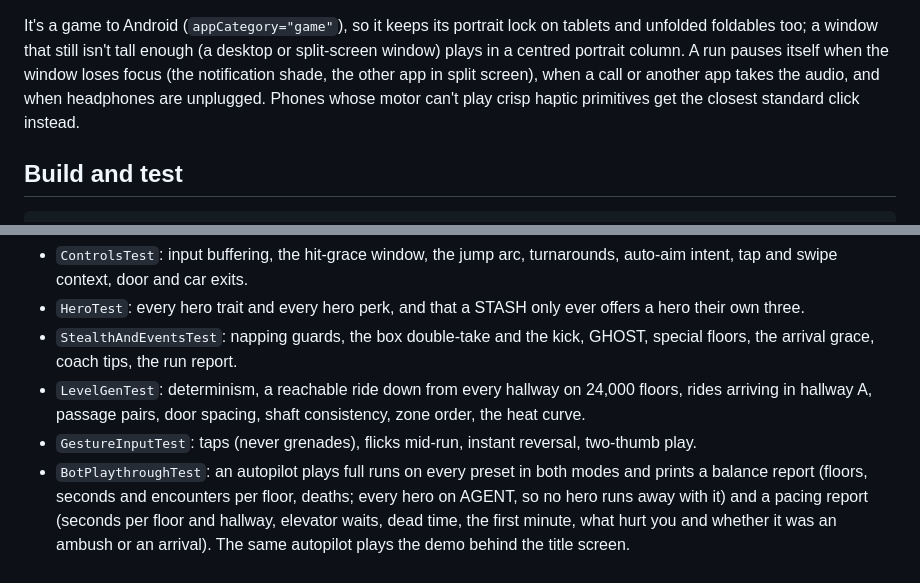
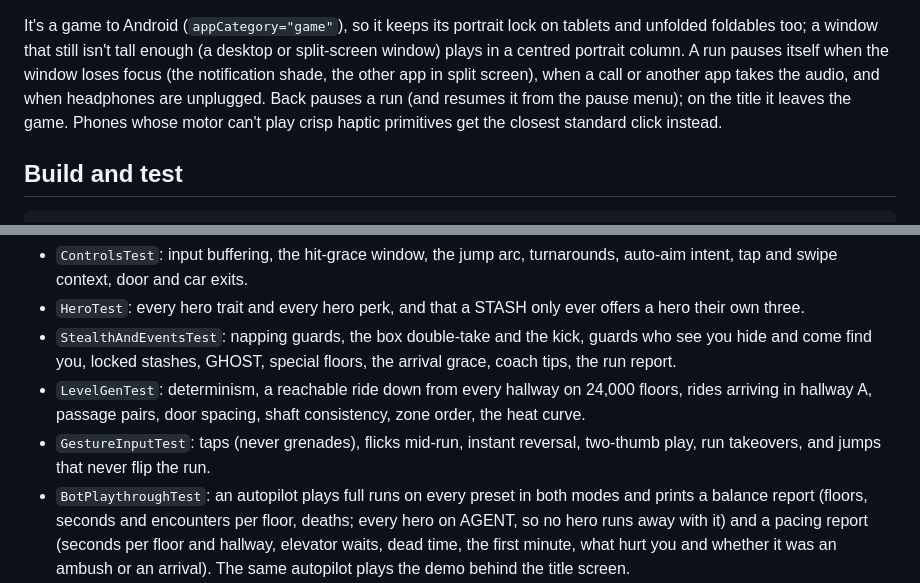
Before and after one commit to bradflaugher/bout-that-action, a Markdown page: README.md, 2 parts joined by grey strips. GitHub-like rendering.

Commit message:
README: Back button, and the tests behind seen hiding and jumps
Co-Authored-By: Claude Opus 5.5 <noreply@anthropic.com>

```diff
--- a/README.md
+++ b/README.md
@@ -270,7 +270,8 @@ tablets and unfolded foldables too; a window that still isn't tall enough (a
 desktop or split-screen window) plays in a centred portrait column. A run pauses
 itself when the window loses focus (the notification shade, the other app in
 split screen), when a call or another app takes the audio, and when headphones
-are unplugged. Phones whose motor can't play crisp haptic primitives get the
+are unplugged. Back pauses a run (and resumes it from the pause menu); on the
+title it leaves the game. Phones whose motor can't play crisp haptic primitives get the
 closest standard click instead.
 
 ## Build and test
@@ -296,12 +297,13 @@ Kotlin behind small interfaces, so it's tested on the JVM:
 - `HeroTest`: every hero trait and every hero perk, and that a STASH only
   ever offers a hero their own three.
 - `StealthAndEventsTest`: napping guards, the box double-take and the kick,
-  GHOST, special floors, the arrival grace, coach tips, the run report.
+  guards who see you hide and come find you, locked stashes, GHOST, special
+  floors, the arrival grace, coach tips, the run report.
 - `LevelGenTest`: determinism, a reachable ride down from every hallway on
   24,000 floors, rides arriving in hallway A, passage pairs, door spacing,
   shaft consistency, zone order, the heat curve.
 - `GestureInputTest`: taps (never grenades), flicks mid-run, instant reversal,
-  two-thumb play.
+  two-thumb play, run takeovers, and jumps that never flip the run.
 - `BotPlaythroughTest`: an autopilot plays full runs on every preset in both
   modes and prints a balance report (floors, seconds and encounters per
   floor, deaths; every hero on AGENT, so no hero runs away with it) and a pacing report (seconds per floor and hallway,
```
